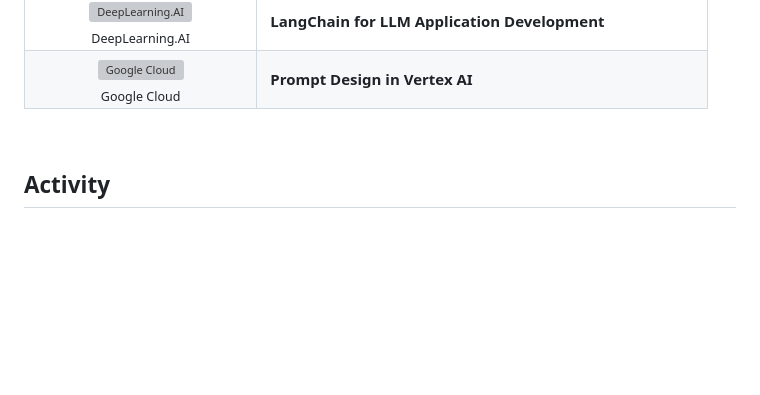
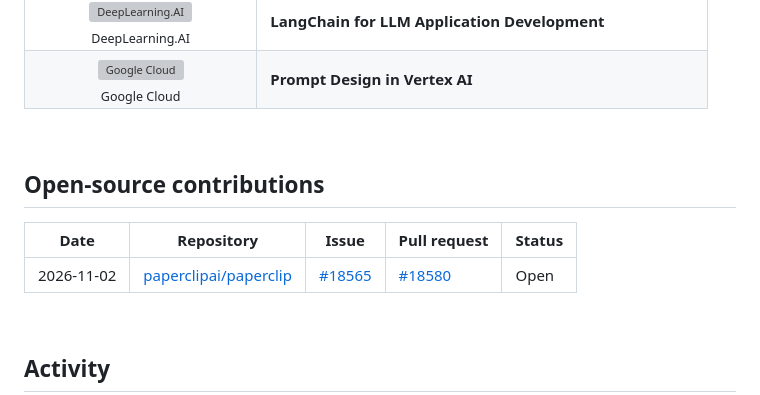
Before and after one commit to Laihu08/Laihu08, a Markdown page: README.md, the part around the change. Drawn GitHub-style; blank space fills up the shorter version; grey boxes are pictures that could not be loaded.

Commit message:
docs: update open-source contributions
Assisted-by: Claude <noreply@anthropic.com>

```diff
--- a/README.md
+++ b/README.md
@@ -132,6 +132,16 @@
 
 <br>
 
+<!-- oss-contributions:start -->
+## Open-source contributions
+
+| Date | Repository | Issue | Pull request | Status |
+|---|---|---|---|---|
+| 2026-11-02 | [paperclipai/paperclip](https://github.com/paperclipai/paperclip) | [#18565](https://github.com/paperclipai/paperclip/issues/18565) | [#18580](https://github.com/paperclipai/paperclip/pull/18580) | Open |
+<!-- oss-contributions:end -->
+
+<br>
+
 ## Activity
 
 <a href="https://laihu08.github.io/Laihu08/">
```
